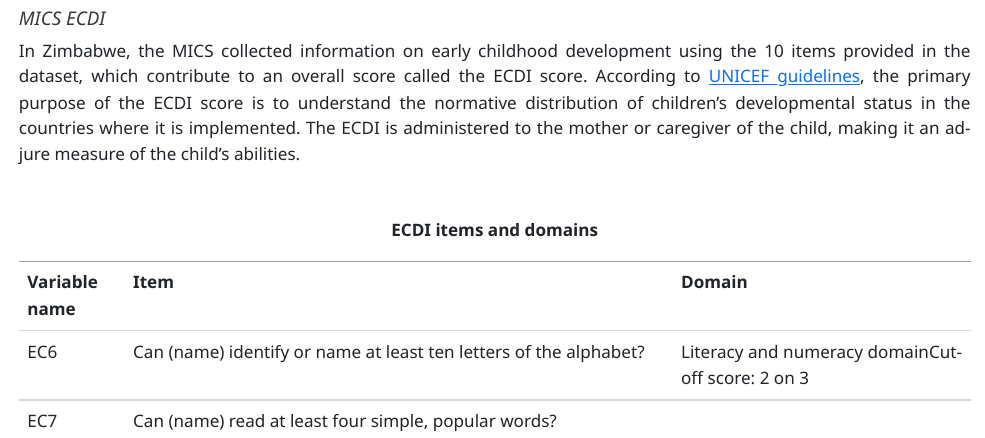
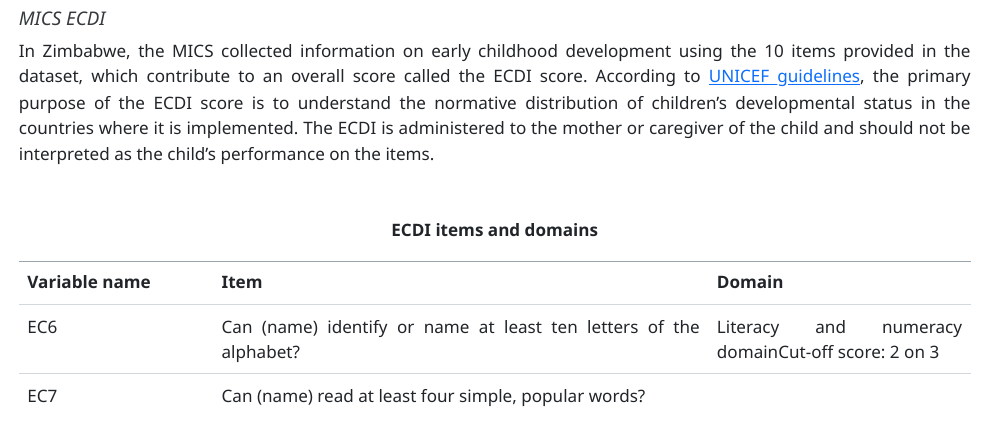
Before and after one commit to smishraaa/p3_assessment, a Quarto document (p3_doc.qmd): the page in a window 1100 px wide, from 2500 px down. The pictures show the output file p3_doc.html that the author committed with the source, opened offline.

Commit message:
clarification added

```diff
--- a/p3_doc.qmd
+++ b/p3_doc.qmd
@@ -104,7 +104,7 @@ For the analysis, items EC6 to EC15 were recoded as binary variables. The coding
 
 ##### *MICS ECDI*
 
-In Zimbabwe, the MICS collected information on early childhood development using the 10 items provided in the dataset, which contribute to an overall score called the ECDI score. According to [UNICEF guidelines](https://mics.unicef.org/files?job=W1siZiIsIjIwMTcvMDkvMTUvMjEvMTUvNDMvMzc4L01JQ1NfTWV0aG9kb2xvZ2ljYWxfUGFwZXJfNi5wZGYiXV0&sha=85c096f0b2c5b0c8), the primary purpose of the ECDI score is to understand the normative distribution of children's developmental status in the countries where it is implemented. The ECDI is administered to the mother or caregiver of the child, making it an ad-jure measure of the child’s abilities.
+In Zimbabwe, the MICS collected information on early childhood development using the 10 items provided in the dataset, which contribute to an overall score called the ECDI score. According to [UNICEF guidelines](https://mics.unicef.org/files?job=W1siZiIsIjIwMTcvMDkvMTUvMjEvMTUvNDMvMzc4L01JQ1NfTWV0aG9kb2xvZ2ljYWxfUGFwZXJfNi5wZGYiXV0&sha=85c096f0b2c5b0c8), the primary purpose of the ECDI score is to understand the normative distribution of children's developmental status in the countries where it is implemented. The ECDI is administered to the mother or caregiver of the child and should not be interpreted as the child’s performance on the items.
 
 ::: {.r-stack style="margin-bottom: 3em;"}
 :::
```
Also changed, not shown: p3_doc.html, p3_doc.qmd (4 more changed lines).
